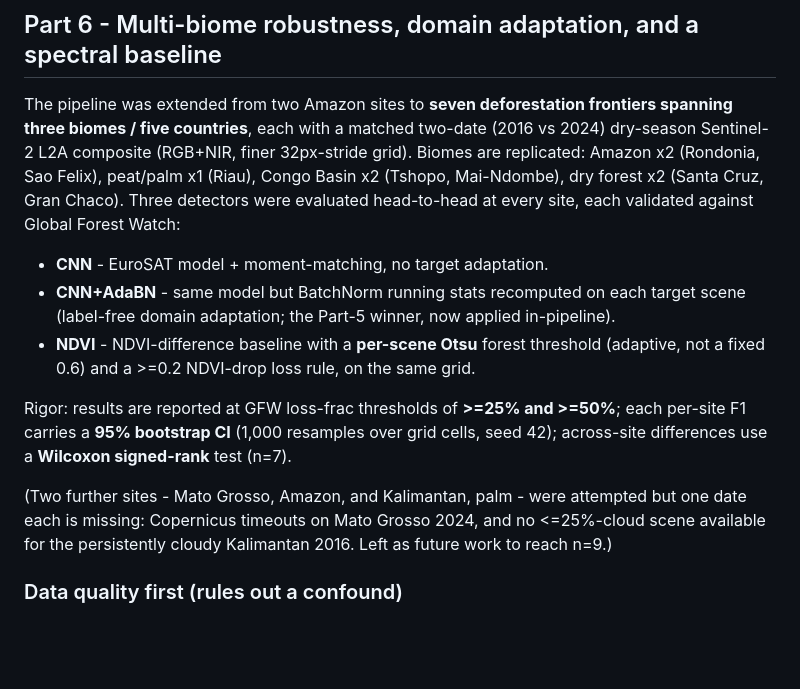
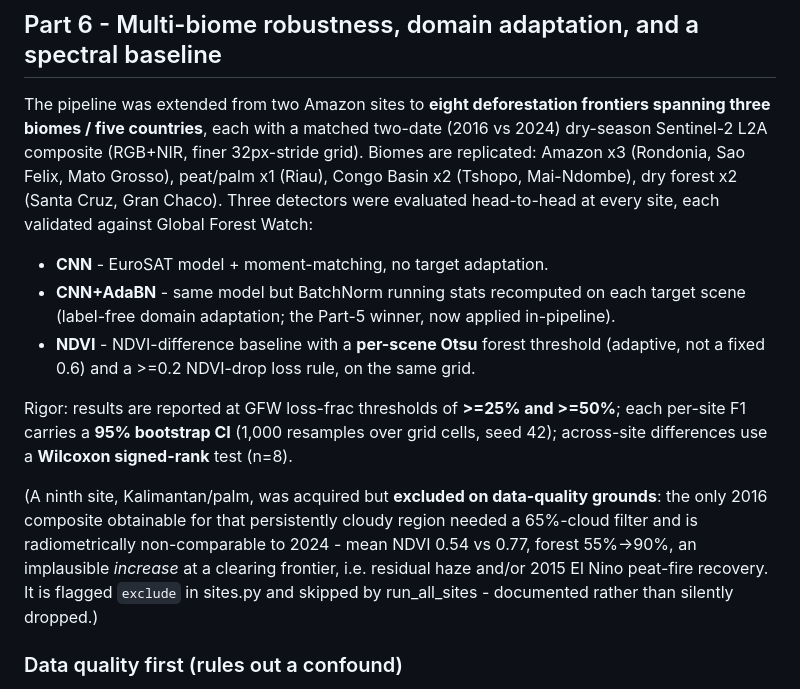
Before and after one commit to Joshua-Anojulu/satellite-deforestation-classifier, a Markdown page: paper/results_summary.md, the part around the change printed below. Rendered like a GitHub page; blank space fills up the shorter version.

```diff
--- a/paper/results_summary.md
+++ b/paper/results_summary.md
@@ -125,12 +125,12 @@ accuracy over moment-matching alone - **confirmed on real target imagery in Part
 AdaBN rescues the Congo Basin site from F1 0.001 to 0.395. Metrics: da_ablation.json.
 
 ## Part 6 - Multi-biome robustness, domain adaptation, and a spectral baseline
-The pipeline was extended from two Amazon sites to **seven deforestation frontiers spanning
+The pipeline was extended from two Amazon sites to **eight deforestation frontiers spanning
 three biomes / five countries**, each with a matched two-date (2016 vs 2024) dry-season
-Sentinel-2 L2A composite (RGB+NIR, finer 32px-stride grid). Biomes are replicated: Amazon x2
-(Rondonia, Sao Felix), peat/palm x1 (Riau), Congo Basin x2 (Tshopo, Mai-Ndombe), dry forest
-x2 (Santa Cruz, Gran Chaco). Three detectors were evaluated head-to-head at every site,
-each validated against Global Forest Watch:
+Sentinel-2 L2A composite (RGB+NIR, finer 32px-stride grid). Biomes are replicated: Amazon x3
+(Rondonia, Sao Felix, Mato Grosso), peat/palm x1 (Riau), Congo Basin x2 (Tshopo, Mai-Ndombe),
+dry forest x2 (Santa Cruz, Gran Chaco). Three detectors were evaluated head-to-head at every
+site, each validated against Global Forest Watch:
 - **CNN** - EuroSAT model + moment-matching, no target adaptation.
 - **CNN+AdaBN** - same model but BatchNorm running stats recomputed on each target scene
   (label-free domain adaptation; the Part-5 winner, now applied in-pipeline).
@@ -139,11 +139,14 @@ each validated against Global Forest Watch:
 
 Rigor: results are reported at GFW loss-frac thresholds of **>=25% and >=50%**; each per-site
 F1 carries a **95% bootstrap CI** (1,000 resamples over grid cells, seed 42); across-site
-differences use a **Wilcoxon signed-rank** test (n=7).
+differences use a **Wilcoxon signed-rank** test (n=8).
 
-(Two further sites - Mato Grosso, Amazon, and Kalimantan, palm - were attempted but one date
-each is missing: Copernicus timeouts on Mato Grosso 2024, and no <=25%-cloud scene available
-for the persistently cloudy Kalimantan 2016. Left as future work to reach n=9.)
+(A ninth site, Kalimantan/palm, was acquired but **excluded on data-quality grounds**: the only
+2016 composite obtainable for that persistently cloudy region needed a 65%-cloud filter and is
+radiometrically non-comparable to 2024 - mean NDVI 0.54 vs 0.77, forest 55%->90%, an implausible
+*increase* at a clearing frontier, i.e. residual haze and/or 2015 El Nino peat-fire recovery.
+It is flagged `exclude` in sites.py and skipped by run_all_sites - documented rather than
+silently dropped.)
 
 ### Data quality first (rules out a confound)
 Composite diagnostics (deforestation/diagnose_composites.py) show all scenes are clean:
```
Also changed, not shown: other parts of paper/results_summary.md (+39 -33 lines), README.md (+11 -10 lines), paper/paper.md (+16 -14 lines), paper/figures/multisite_f1_comparison.png, 5 other files.
